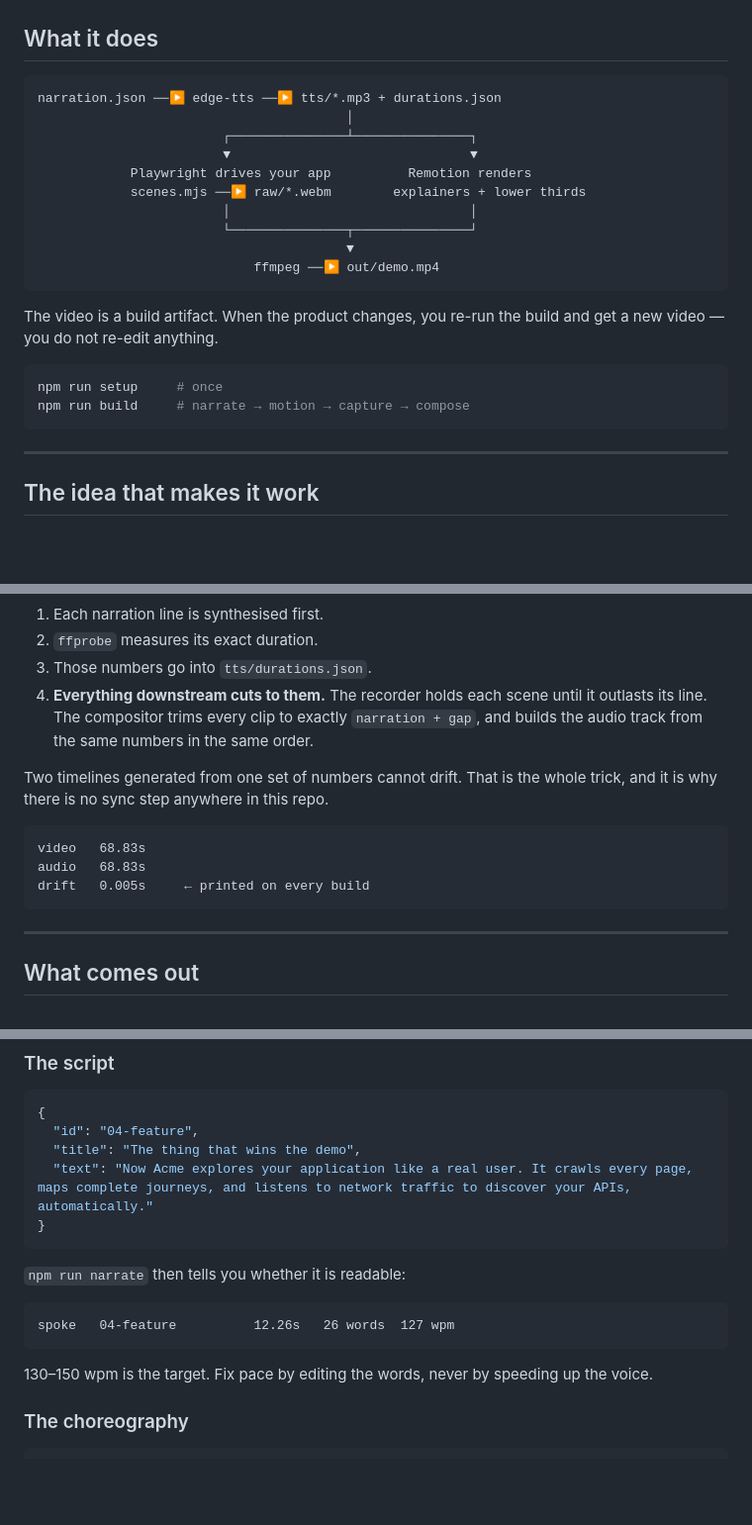
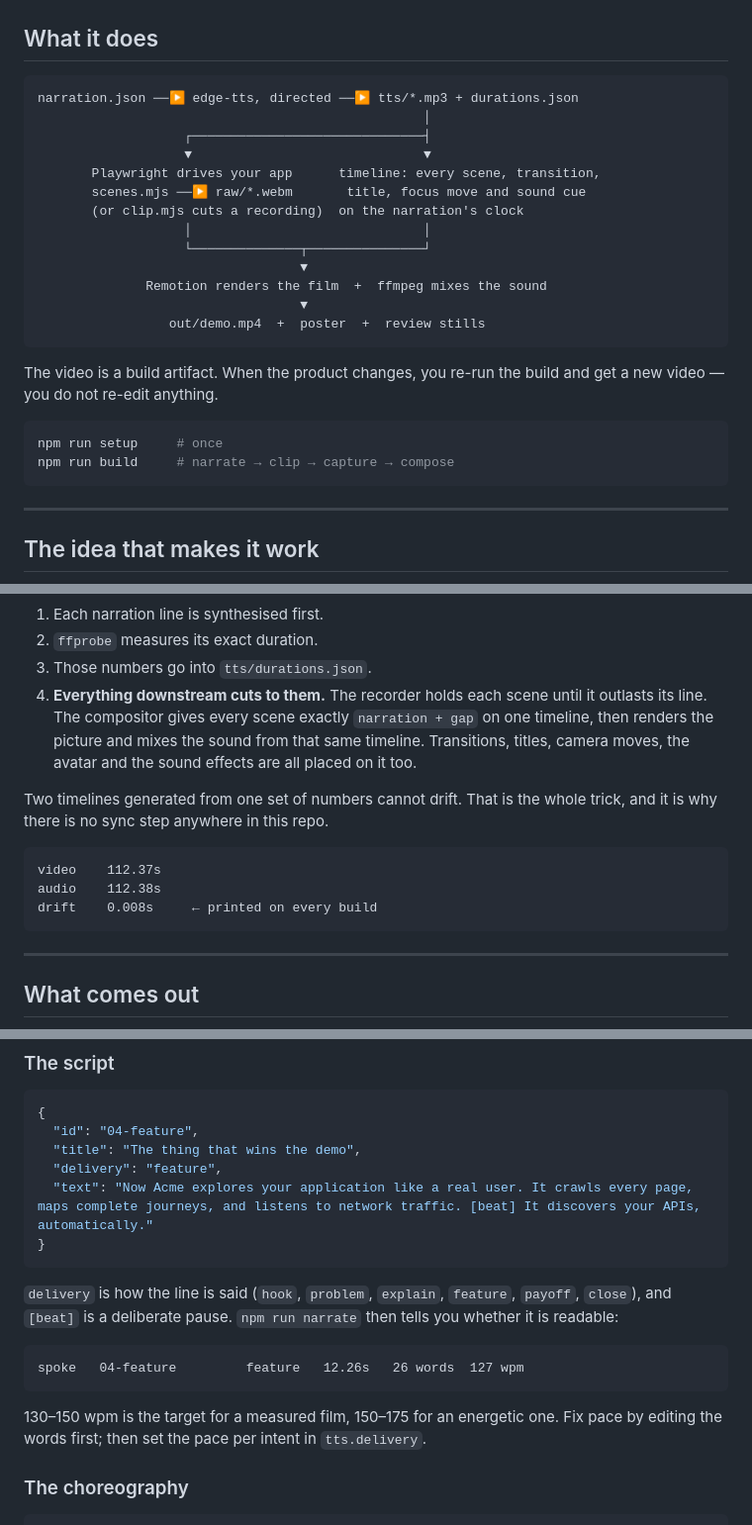
Before and after one commit to mrigankad/AiEmcee, a Markdown page: README.md, 3 parts joined by grey strips. Shown at 99% size. Drawn GitHub-style; blank space fills up the shorter version.

````diff
--- a/README.md
+++ b/README.md
@@ -40,16 +40,19 @@ No editor. No timeline. No manual sync.
 ## What it does
 
 ```
-narration.json ──▶ edge-tts ──▶ tts/*.mp3 + durations.json
-                                        │
-                        ┌───────────────┴───────────────┐
-                        ▼                               ▼
-            Playwright drives your app          Remotion renders
-            scenes.mjs ──▶ raw/*.webm        explainers + lower thirds
-                        │                               │
-                        └───────────────┬───────────────┘
-                                        ▼
-                            ffmpeg ──▶ out/demo.mp4
+narration.json ──▶ edge-tts, directed ──▶ tts/*.mp3 + durations.json
+                                                  │
+                   ┌──────────────────────────────┤
+                   ▼                              ▼
+       Playwright drives your app      timeline: every scene, transition,
+       scenes.mjs ──▶ raw/*.webm       title, focus move and sound cue
+       (or clip.mjs cuts a recording)  on the narration's clock
+                   │                              │
+                   └──────────────┬───────────────┘
+                                  ▼
+              Remotion renders the film  +  ffmpeg mixes the sound
+                                  ▼
+                 out/demo.mp4  +  poster  +  review stills
 ```
 
 The video is a build artifact. When the product changes, you re-run the build
@@ -57,7 +60,7 @@ and get a new video — you do not re-edit anything.
 
 ```bash
 npm run setup     # once
-npm run build     # narrate → motion → capture → compose
+npm run build     # narrate → clip → capture → compose
 ```
 
 ---
@@ -76,17 +79,18 @@ This inverts it.
 2. `ffprobe` measures its exact duration.
 3. Those numbers go into `tts/durations.json`.
 4. **Everything downstream cuts to them.** The recorder holds each scene until
-   it outlasts its line. The compositor trims every clip to exactly
-   `narration + gap`, and builds the audio track from the same numbers in the
-   same order.
+   it outlasts its line. The compositor gives every scene exactly
+   `narration + gap` on one timeline, then renders the picture and mixes the
+   sound from that same timeline. Transitions, titles, camera moves, the
+   avatar and the sound effects are all placed on it too.
 
 Two timelines generated from one set of numbers cannot drift. That is the whole
 trick, and it is why there is no sync step anywhere in this repo.
 
 ```
-video   68.83s
-audio   68.83s
-drift   0.005s     ← printed on every build
+video    112.37s
+audio    112.38s
+drift    0.008s     ← printed on every build
 ```
 
 ---
@@ -307,18 +324,22 @@ Four files. Everything else is machinery.
 {
   "id": "04-feature",
   "title": "The thing that wins the demo",
-  "text": "Now Acme explores your application like a real user. It crawls every page, maps complete journeys, and listens to network traffic to discover your APIs, automatically."
+  "delivery": "feature",
+  "text": "Now Acme explores your application like a real user. It crawls every page, maps complete journeys, and listens to network traffic. [beat] It discovers your APIs, automatically."
 }
 ```
 
-`npm run narrate` then tells you whether it is readable:
+`delivery` is how the line is said (`hook`, `problem`, `explain`, `feature`,
+`payoff`, `close`), and `[beat]` is a deliberate pause. `npm run narrate` then
+tells you whether it is readable:
 
 ```
-spoke   04-feature          12.26s   26 words  127 wpm
+spoke   04-feature         feature   12.26s   26 words  127 wpm
 ```
 
-130–150 wpm is the target. Fix pace by editing the words, never by speeding up
-the voice.
+130–150 wpm is the target for a measured film, 150–175 for an energetic one.
+Fix pace by editing the words first; then set the pace per intent in
+`tts.delivery`.
 
 ### The choreography
 
````
Also changed, not shown: other parts of README.md (+43 -14 lines), CHANGELOG.md (+4 -0 lines), docs/media/avatar-host.jpg (added), docs/media/avatar-moods.jpg (added), docs/media/transition-wipe.jpg (added), 4 other files.
